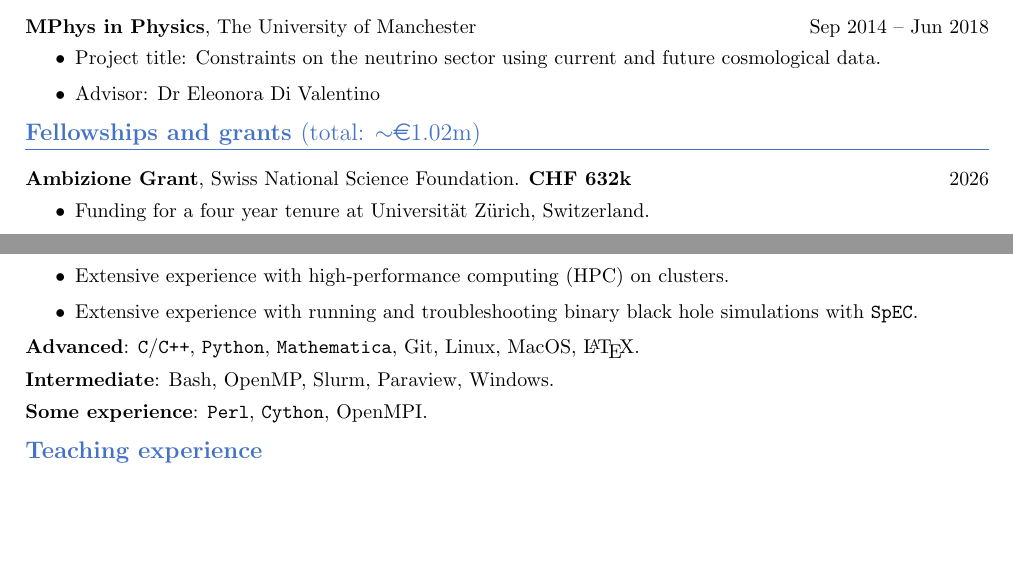
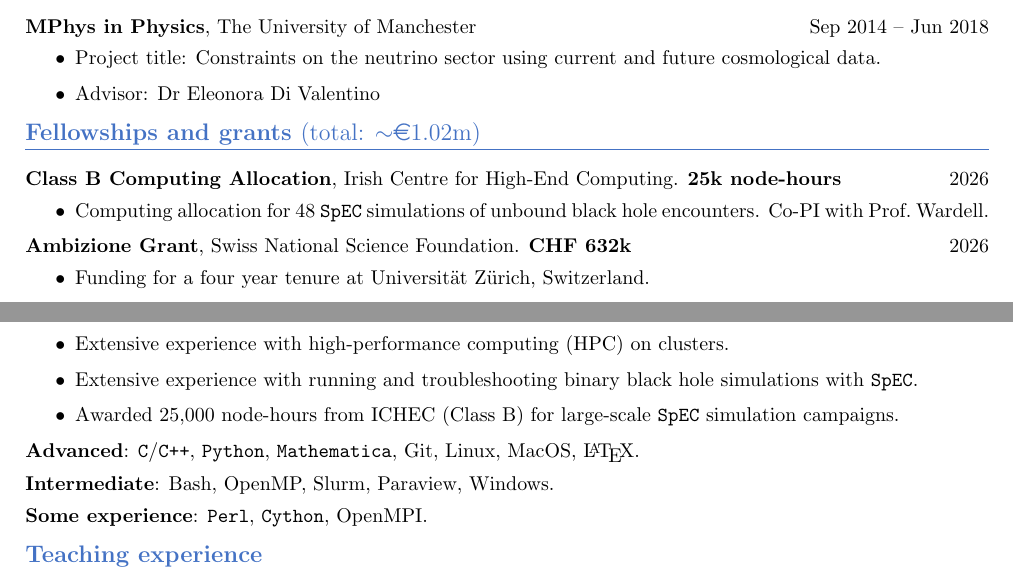
Before and after one commit to ofl23/CV, a LaTeX CV (CV.tex): two parts of pages 1 and 6 of 6, joined at a grey line, cut so that both start at the same text, the shorter picture padded with empty space. Compiled offline with pdfLaTeX.

Commit message:
Add ICHEC Class B allocation

```diff
--- a/CV.tex
+++ b/CV.tex
@@ -170,6 +170,11 @@
 \noindent\rule{\linewidth}{0.6pt}}
 
 
+\textbf{Class B Computing Allocation}, Irish Centre for High-End Computing. \textbf{25k node-hours} \hfill 2026 \\
+\vspace{-5mm}
+\begin{itemize}
+\item Computing allocation for 48 \texttt{SpEC} simulations of unbound black hole encounters. Co-PI with Prof.~Wardell.
+\end{itemize}
 \textbf{Ambizione Grant}, Swiss National Science Foundation. \textbf{CHF 632k} \hfill 2026 \\
 \vspace{-5mm}
 \begin{itemize}
@@ -396,6 +401,7 @@ Francesco Grippa \hfill Nov 2025 -- \\ \vspace{-5mm}
 \begin{itemize}
 \item Extensive experience with high-performance computing (HPC) on clusters.
 \item Extensive experience with running and troubleshooting binary black hole simulations with \texttt{SpEC}.
+\item Awarded 25,000 node-hours from ICHEC (Class B) for large-scale \texttt{SpEC} simulation campaigns.
 \end{itemize}
 
 \textbf{Advanced}: \texttt{C}/\texttt{C++}, \texttt{Python}, \texttt{Mathematica}, Git, Linux, MacOS, \LaTeX. \vspace{1.5mm} \\
```
Also changed, not shown: CV.pdf.
